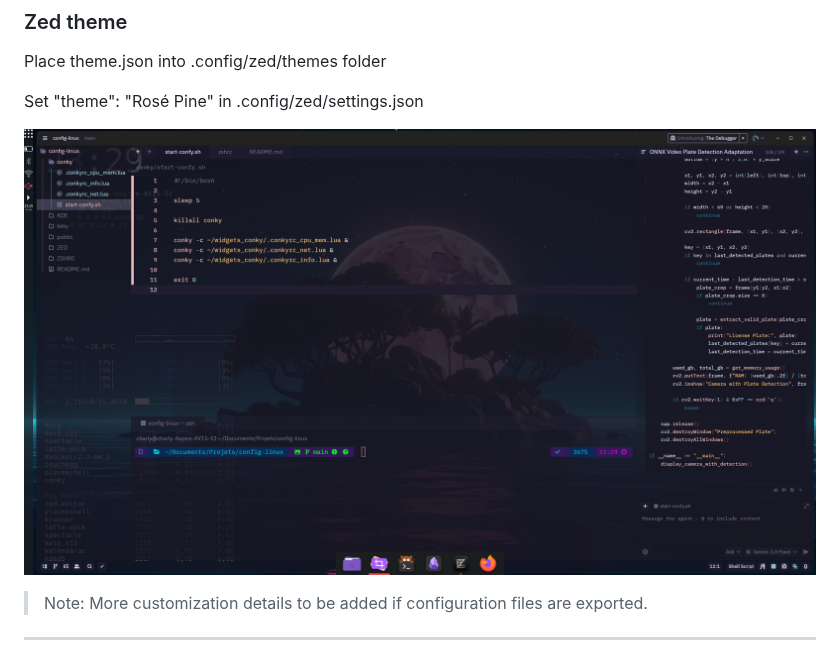
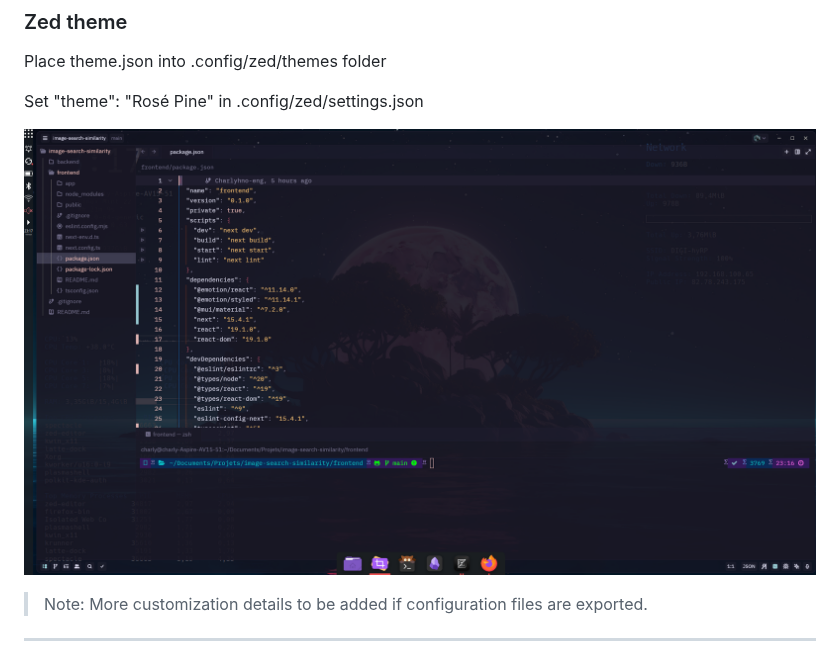
Before and after one commit to Charlyhno-eng/config-linux, a Markdown page: README.md, the part around the change. GitHub-like rendering; pictures changed too: public/ide_zed.png (added), public/zed_ide.png (deleted).

Commit message:
change opacity zed

```diff
--- a/README.md
+++ b/README.md
@@ -44,7 +44,7 @@ Place theme.json into .config/zed/themes folder
 
 Set "theme": "Rosé Pine" in .config/zed/settings.json
 
-![Zed](public/zed_ide.png)
+![Zed](public/ide_zed.png)
 
 > Note: More customization details to be added if configuration files are exported.
 
```
Also changed, not shown: 1 other file.
